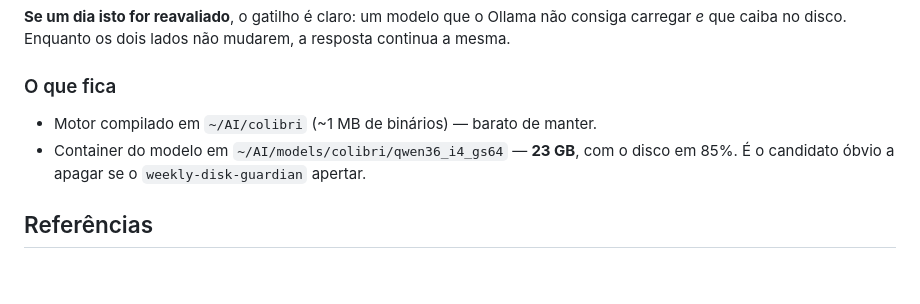
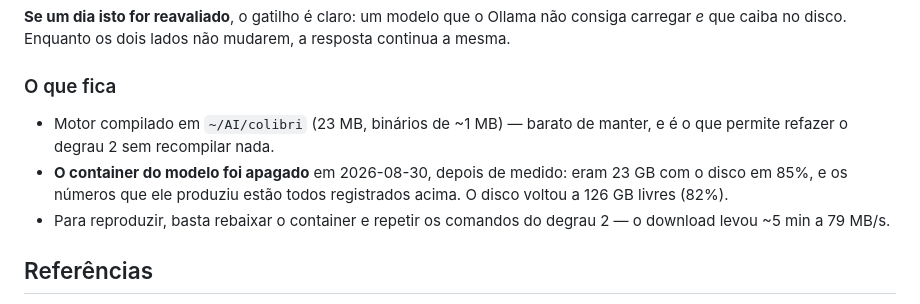
Before and after one commit to fabianobr/homelab-ai, a Markdown page: docs/colibri.md, the part around the change. Drawn GitHub-style; blank space fills up the shorter version.

Commit message:
docs(colibri): registra que o container do modelo foi apagado
Os 23 GB saíram do disco depois da medição; o disco voltou a 126 GB livres
(82%). O motor compilado em ~/AI/colibri (23 MB) fica, para permitir refazer o
degrau 2 sem recompilar.

Co-Authored-By: Claude Opus 5 <noreply@anthropic.com>

```diff
--- a/docs/colibri.md
+++ b/docs/colibri.md
@@ -247,9 +247,13 @@ mesma.
 
 ### O que fica
 
-- Motor compilado em `~/AI/colibri` (~1 MB de binários) — barato de manter.
-- Container do modelo em `~/AI/models/colibri/qwen36_i4_gs64` — **23 GB**, com o disco em 85%.
-  É o candidato óbvio a apagar se o `weekly-disk-guardian` apertar.
+- Motor compilado em `~/AI/colibri` (23 MB, binários de ~1 MB) — barato de manter, e é o que
+  permite refazer o degrau 2 sem recompilar nada.
+- **O container do modelo foi apagado** em 2026-08-30, depois de medido: eram 23 GB com o
+  disco em 85%, e os números que ele produziu estão todos registrados acima. O disco voltou a
+  126 GB livres (82%).
+- Para reproduzir, basta rebaixar o container e repetir os comandos do degrau 2 — o download
+  levou ~5 min a 79 MB/s.
 
 ## Referências
 
```
